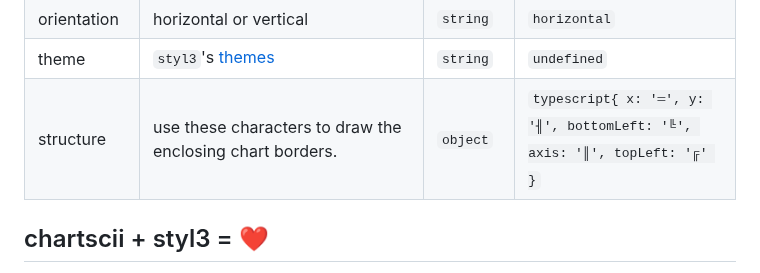
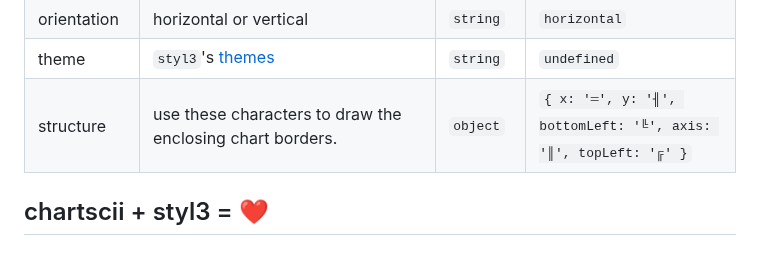
Before and after one commit to tool3/chartscii, a Markdown page: README.md, the part around the change. Drawn GitHub-style.

Commit message:
docs: remove typescript

```diff
--- a/README.md
+++ b/README.md
@@ -151,7 +151,7 @@ const options: ChartOptions = {
 | char        | use this character to draw the chart bars                                    | `string`  | `█`                                                                        |
 | orientation | horizontal or vertical                                                       | `string`  | `horizontal`                                                               |
 | theme       | `styl3`'s [themes](https://github.com/tool3/styl3?tab=readme-ov-file#themes) | `string`  |  `undefined`                                           |
-| structure   | use these characters to draw the enclosing chart borders.                    | `object`  | `typescript{ x: '═', y: '╢', bottomLeft: '╚', axis: '║', topLeft: '╔' }` |
+| structure   | use these characters to draw the enclosing chart borders.                    | `object`  | `{ x: '═', y: '╢', bottomLeft: '╚', axis: '║', topLeft: '╔' }` |
 
 ## chartscii + styl3 = ❤️
 
```
